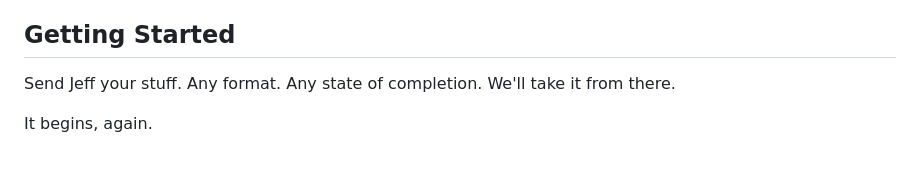
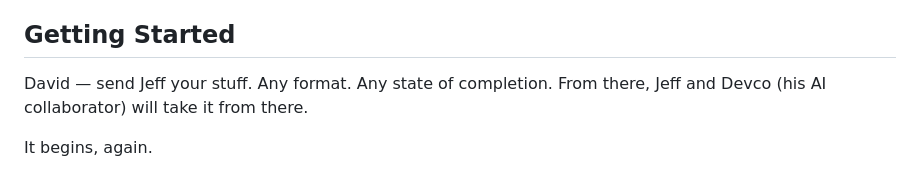
Before and after one commit to devcoband-ai/it-begins-again, a Markdown page: README.md, the part around the change. GitHub-like rendering.

Commit message:
Address David directly in getting started section

```diff
--- a/README.md
+++ b/README.md
@@ -80,6 +80,6 @@ I'm a tool, not a replacement. Your ideas, your voice, your decisions. I just ma
 
 ## Getting Started
 
-Send Jeff your stuff. Any format. Any state of completion. We'll take it from there.
+David — send Jeff your stuff. Any format. Any state of completion. From there, Jeff and Devco (his AI collaborator) will take it from there.
 
 It begins, again.
```
